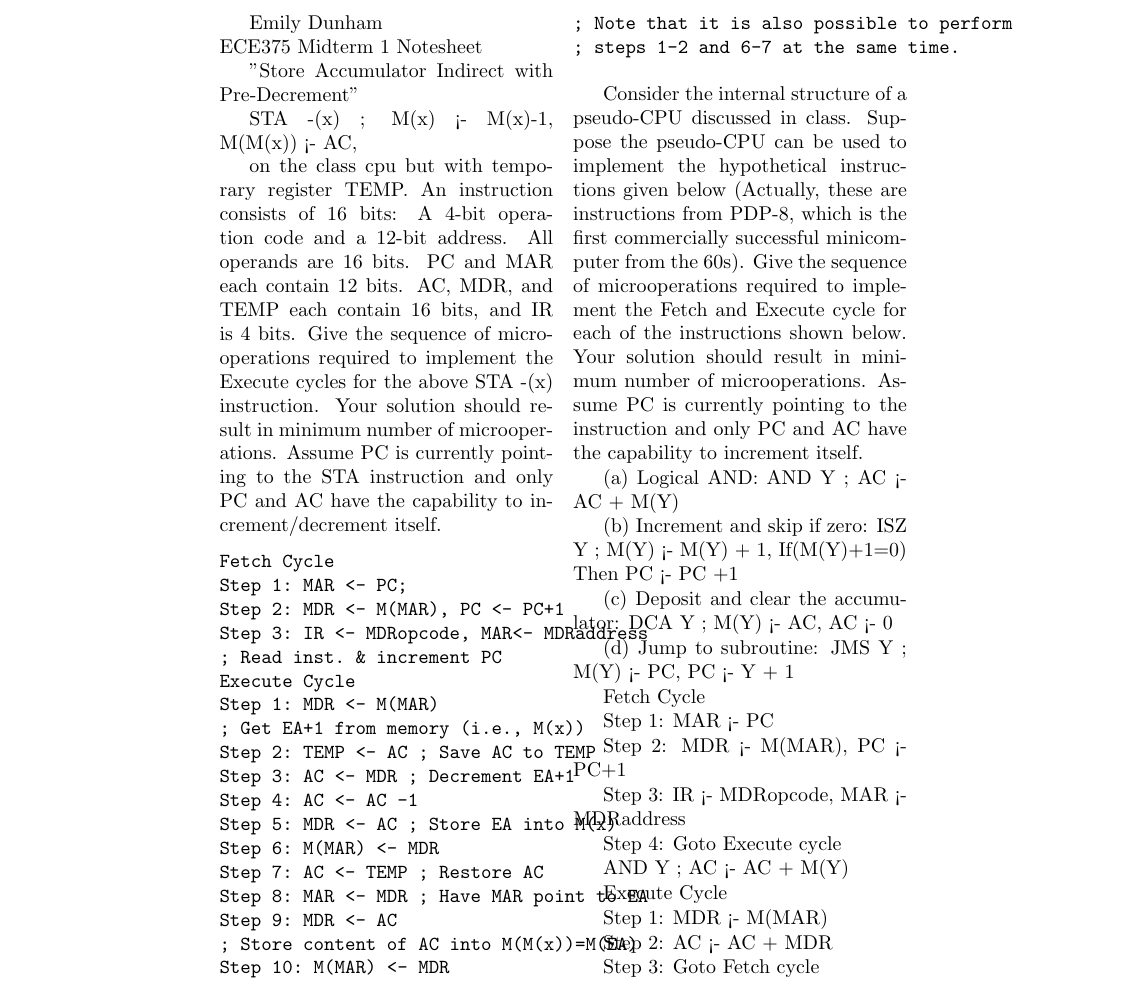
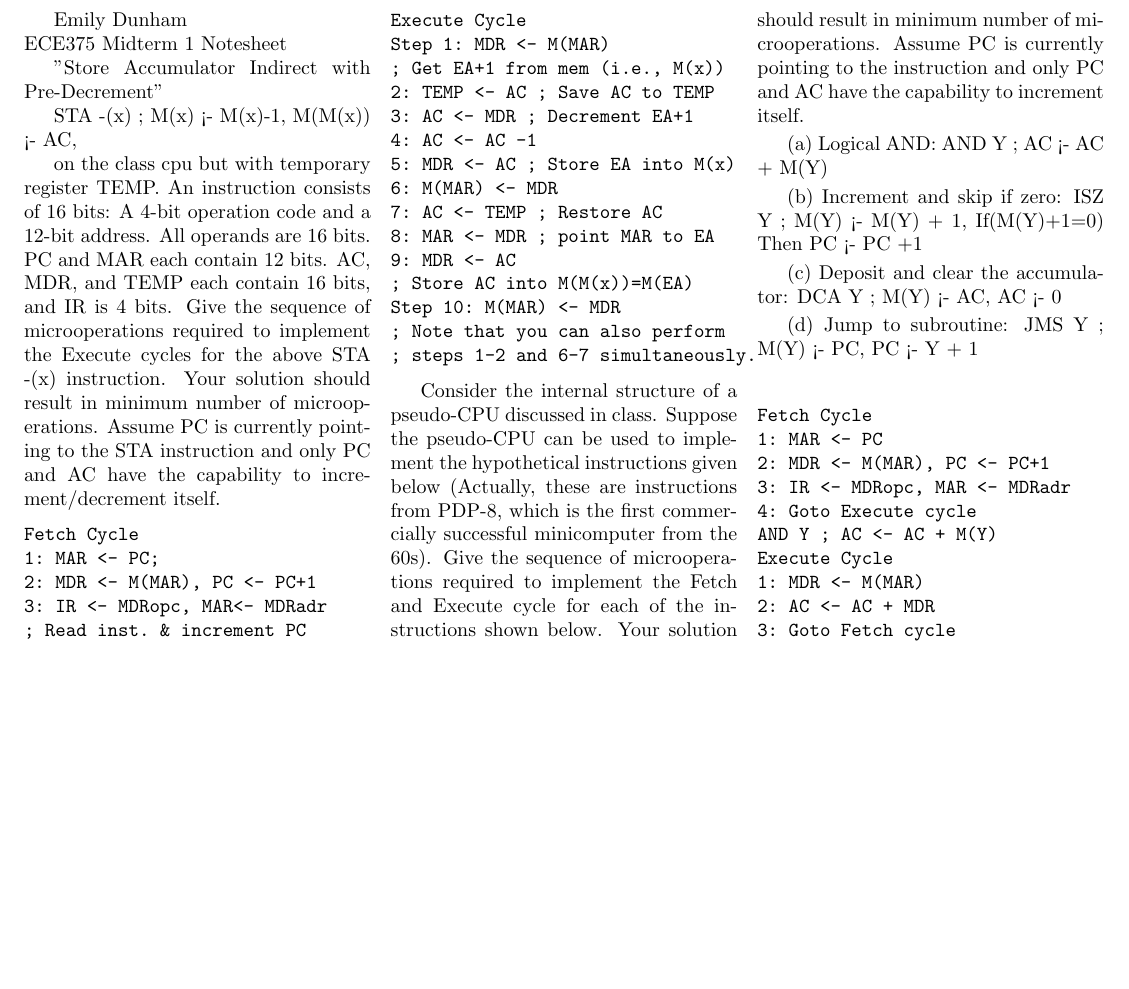
Before and after one commit to edunham/ece375-cheatsheet, a LaTeX document (notesheet.tex): part of the page, cut so that both start at the same text, the shorter picture padded with empty space. Compiled offline with pdfLaTeX.

Commit message:
fullpage and nicer code format

```diff
--- a/notesheet.tex
+++ b/notesheet.tex
@@ -1,5 +1,6 @@
-\documentclass[10pt]{article}
+\documentclass[8pt]{article}
 \usepackage{multicol}
+\usepackage[margin=0.5in]{geometry}
 \paperwidth=8.5in
 \paperheight=11in
 \begin{document}
@@ -22,25 +23,28 @@ increment/decrement itself.
 
 \begin{verbatim}
 Fetch Cycle
-Step 1: MAR <- PC;
-Step 2: MDR <- M(MAR), PC <- PC+1
-Step 3: IR <- MDRopcode, MAR<- MDRaddress
+1: MAR <- PC;
+2: MDR <- M(MAR), PC <- PC+1
+3: IR <- MDRopc, MAR<- MDRadr
 ; Read inst. & increment PC
+\end{verbatim}
+
+\begin{verbatim}
 Execute Cycle
 Step 1: MDR <- M(MAR)
-; Get EA+1 from memory (i.e., M(x))
-Step 2: TEMP <- AC ; Save AC to TEMP
-Step 3: AC <- MDR ; Decrement EA+1
-Step 4: AC <- AC -1
-Step 5: MDR <- AC ; Store EA into M(x)
-Step 6: M(MAR) <- MDR
-Step 7: AC <- TEMP ; Restore AC
-Step 8: MAR <- MDR ; Have MAR point to EA
-Step 9: MDR <- AC
-; Store content of AC into M(M(x))=M(EA)
+; Get EA+1 from mem (i.e., M(x))
+2: TEMP <- AC ; Save AC to TEMP
+3: AC <- MDR ; Decrement EA+1
+4: AC <- AC -1
+5: MDR <- AC ; Store EA into M(x)
+6: M(MAR) <- MDR
+7: AC <- TEMP ; Restore AC
+8: MAR <- MDR ; point MAR to EA
+9: MDR <- AC
+; Store AC into M(M(x))=M(EA)
 Step 10: M(MAR) <- MDR
-; Note that it is also possible to perform
-; steps 1-2 and 6-7 at the same time.
+; Note that you can also perform
+; steps 1-2 and 6-7 simultaneously.
 \end{verbatim}
 
 
@@ -63,26 +67,18 @@ Y ; M(Y) <- AC, AC <- 0
 
 (d) Jump to subroutine: JMS Y ; M(Y) <- PC, PC <- Y + 1
 
+\begin{verbatim}
 Fetch Cycle
-
-Step 1: MAR <- PC
-
-Step 2: MDR <- M(MAR), PC <- PC+1
-
-Step 3: IR <- MDRopcode, MAR <- MDRaddress
-
-Step 4: Goto Execute cycle
-
+1: MAR <- PC
+2: MDR <- M(MAR), PC <- PC+1
+3: IR <- MDRopc, MAR <- MDRadr
+4: Goto Execute cycle
 AND Y ; AC <- AC + M(Y)
-
 Execute Cycle
-
-Step 1: MDR <- M(MAR)
-
-Step 2: AC <- AC + MDR
-
-Step 3: Goto Fetch cycle
-
+1: MDR <- M(MAR)
+2: AC <- AC + MDR
+3: Goto Fetch cycle
+\end{verbatim}
 
 
 
```
Also changed, not shown: notesheet.tex (2 more changed lines).
